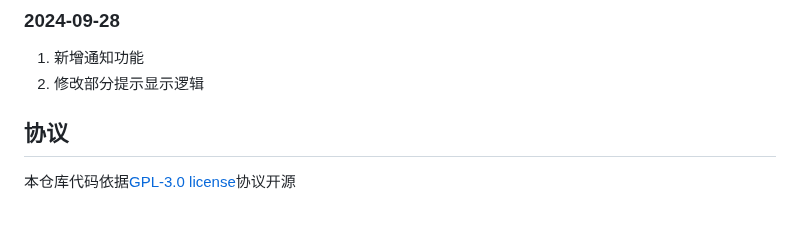
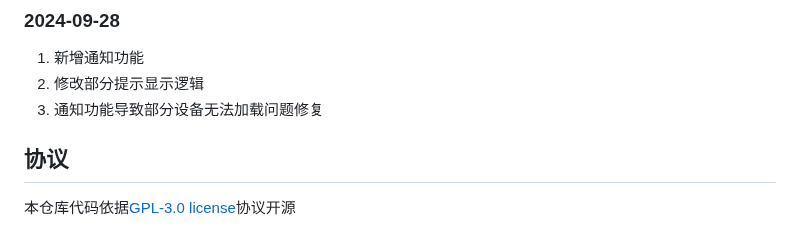
Before and after one commit to RainYangty/UEWS-Web, a Markdown page: README.md, the part around the change. GitHub-like rendering.

Commit message:
2024-09-28
Bug Fixed

```diff
--- a/README.md
+++ b/README.md
@@ -82,6 +82,8 @@ UEWS 目前并不稳定、完善, 随时可能崩溃, 若遇到问题, 欢迎提
 
 1. 新增通知功能
 2. 修改部分提示显示逻辑
+3. 通知功能导致部分设备无法加载问题修复
+
 
 ## 协议
 本仓库代码依据[GPL-3.0 license](https://github.com/RainYangty/UEWS-Web/blob/main/LICENSE)协议开源
```
